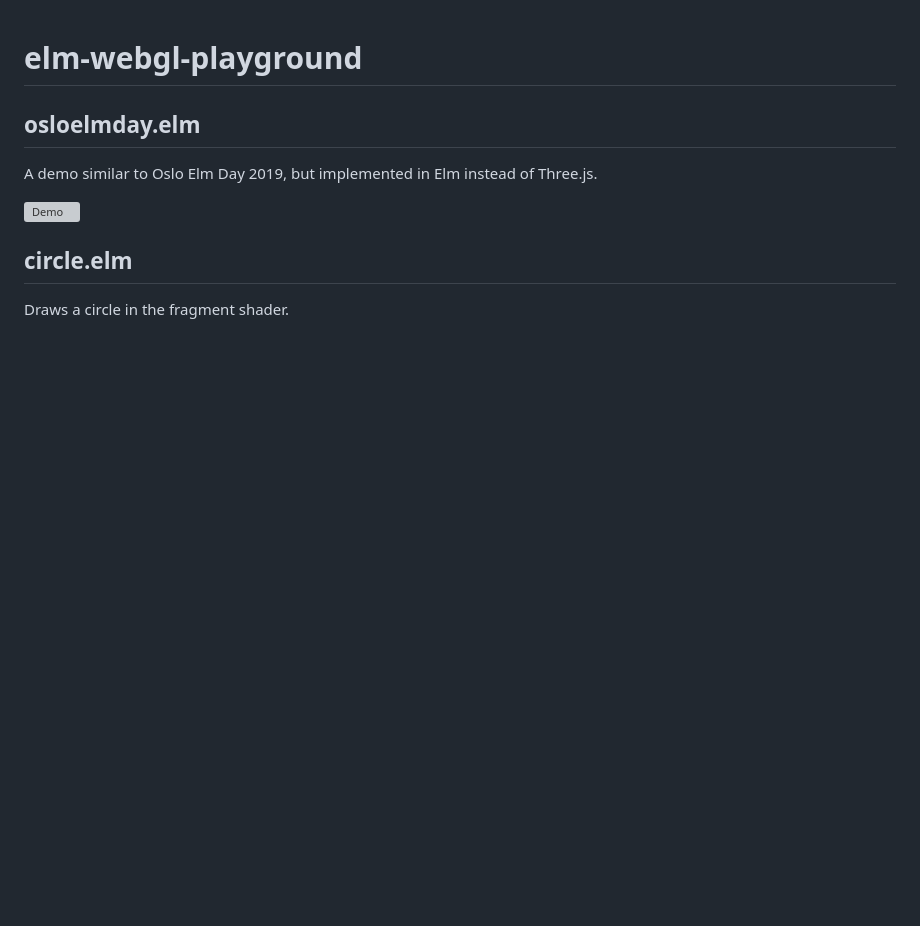
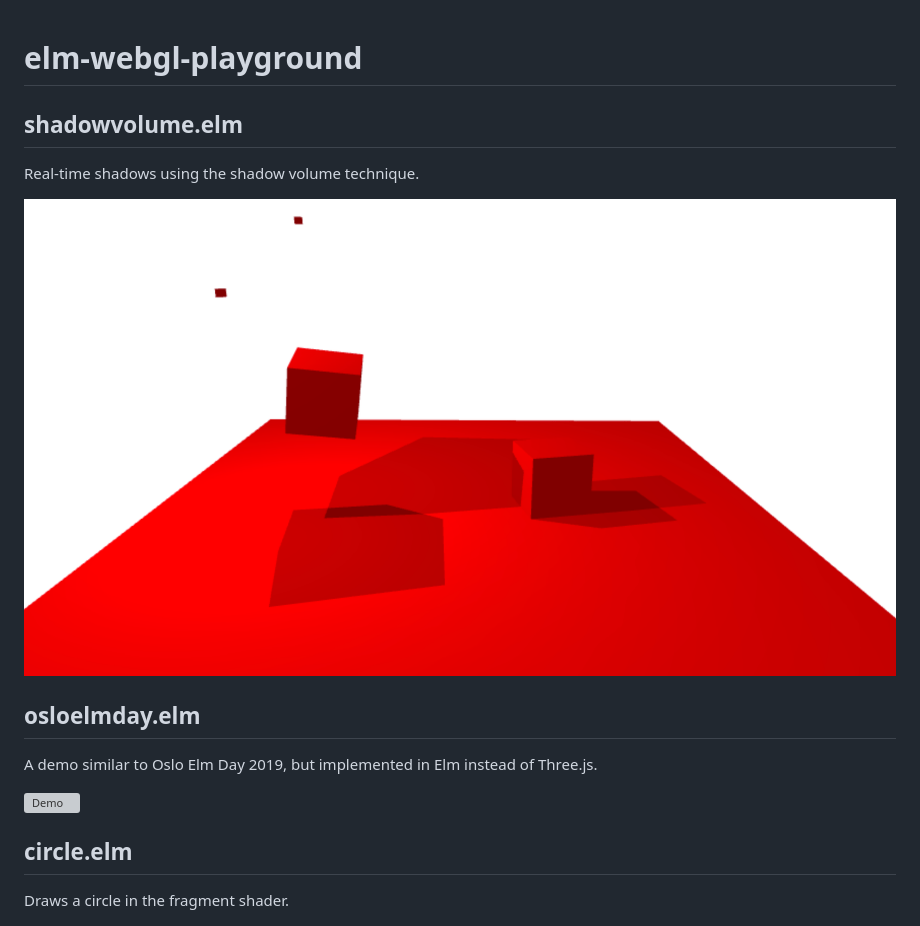
Before and after one commit to w0rm/elm-webgl-playground, a Markdown page: README.md, the part around the change. Drawn GitHub-style; pictures changed too: screenshots/shadowvolume.png (added); blank space fills up the shorter version; grey boxes are pictures that could not be loaded.

Commit message:
Update docs with shadowvolume

```diff
--- a/README.md
+++ b/README.md
@@ -1,4 +1,10 @@
 # elm-webgl-playground
+
+## shadowvolume.elm
+
+Real-time shadows using the shadow volume technique.
+
+[![Demo](screenshots/shadowvolume.png)](https://unsoundscapes.com/elm-webgl-playground/shadowvolume.html)
 
 ## osloelmday.elm
 
```
Also changed, not shown: 2 other files.
